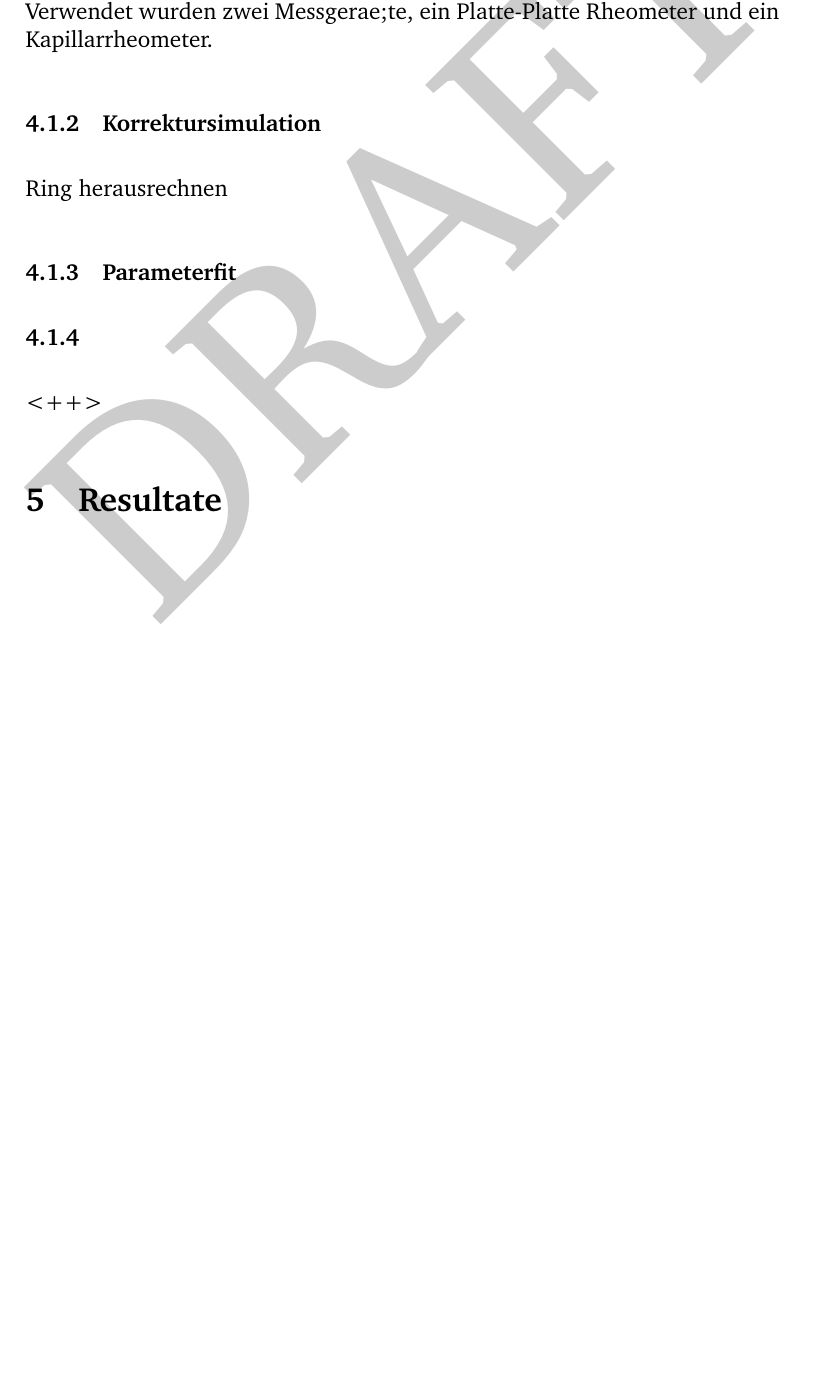
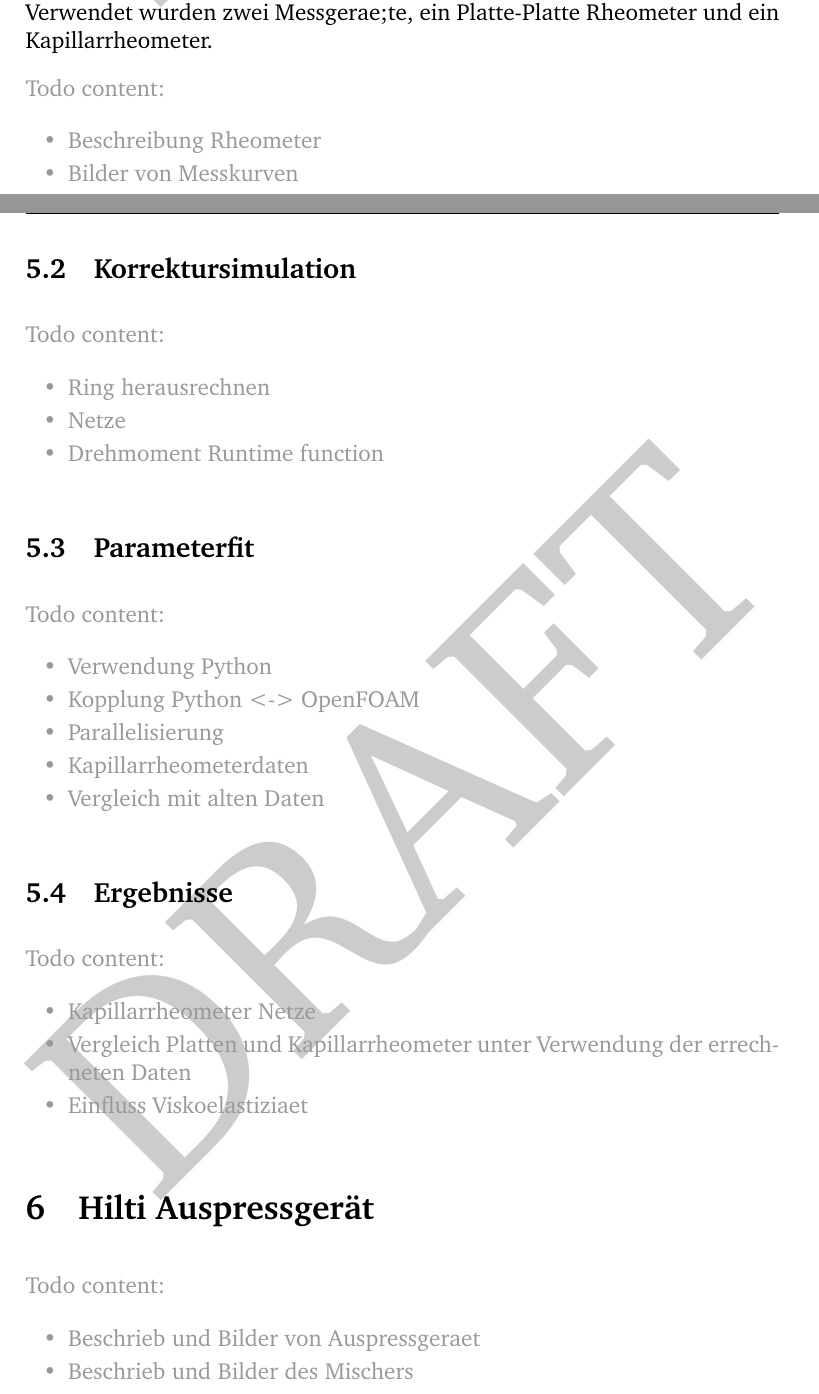
Before and after one commit to shaerdi/thesistemplate, a LaTeX thesis (thesis.tex, which reads Chapters/implementation.tex, Chapters/modelparameter.tex, Chapters/results.tex): part of page 12 of 13 before the commit and two parts of pages 13 and 14 of 16 after it, the two joined at a grey line, cut so that both start at the same text, the shorter picture padded with empty space. Compiled offline with pdfLaTeX.

Commit message:
Grundaufbau

```diff
--- a/Chapters/implementation.tex
+++ b/Chapters/implementation.tex
@@ -22,8 +13,0 @@ Dies wurde mithilfe einer Kombination aus \openfoam{} und der Programmiersprache
-Die Messungen wurden von einem Hilti-internen Rheologen durchgefue;hrt. Verwendet wurden zwei Messgerae;te, ein Platte-Platte Rheometer und ein Kapillarrheometer.
-%
-\subsubsection{Korrektursimulation}
-Ring herausrechnen
-%
-\subsubsection{Parameterfit}
-%
-\subsubsection{}<++>
--- /dev/null
+++ b/Chapters/modelparameter.tex
@@ -0,0 +17,29 @@
+Die Messungen wurden von einem Hilti-internen Rheologen durchgefue;hrt. Verwendet wurden zwei Messgerae;te, ein Platte-Platte Rheometer und ein Kapillarrheometer.
+\begin{todocontent}
+    \1 Beschreibung Rheometer
+    \1 Bilder von Messkurven
+\end{todocontent}
+%
+\subsection{Korrektursimulation}
+\begin{todocontent}
+    \1 Ring herausrechnen
+    \1 Netze
+    \1 Drehmoment Runtime function
+\end{todocontent}
+%
+\subsection{Parameterfit}
+\begin{todocontent}
+    \1 Verwendung Python
+    \1 Kopplung Python <-> OpenFOAM
+    \1 Parallelisierung
+    \1 Kapillarrheometerdaten
+    \1 Vergleich mit alten Daten
+\end{todocontent}
+%
+\subsection{Ergebnisse}
+\begin{todocontent}
+    \1 Kapillarrheometer Netze
+    \1 Vergleich Platten und Kapillarrheometer unter Verwendung der errechneten Daten
+    \1 Einfluss Viskoelastiziaet
+\end{todocontent}
+%
--- a/Chapters/results.tex
+++ b/Chapters/results.tex
@@ -1,2 +1,6 @@
-\section{Resultate}
-\label{Kapitel:Resultate}
+\section{Hilti Auspressgerät}
+\label{Kapitel:Auspressgeraet}
+\begin{todocontent}
+    \1 Beschrieb und Bilder von Auspressgeraet
+    \1 Beschrieb und Bilder des Mischers
+\end{todocontent}
```
Also changed, not shown: thesis.tex (+1 -0 lines), Chapters/implementation.tex (26 more changed lines), Chapters/modelparameter.tex (16 more changed lines), Chapters/results.tex (19 more changed lines).
